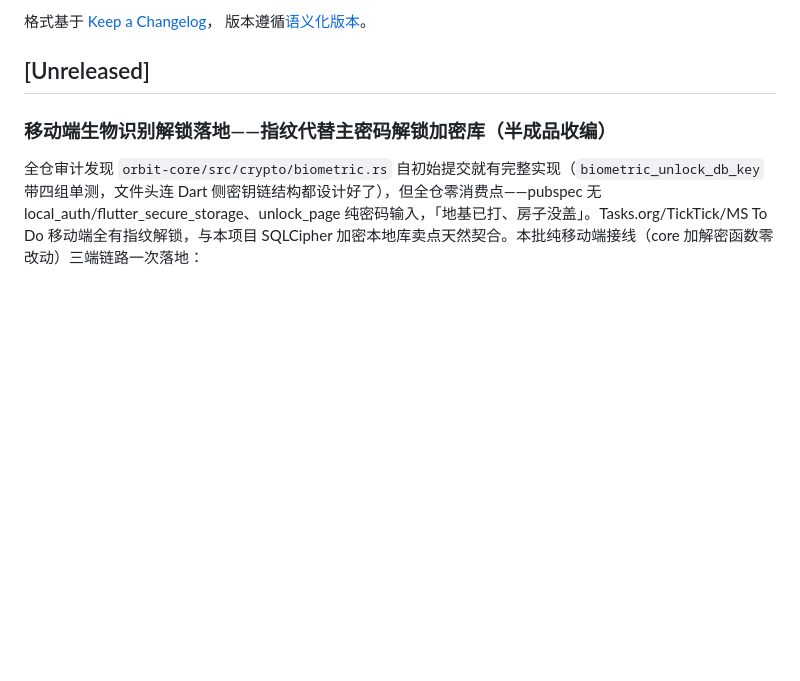
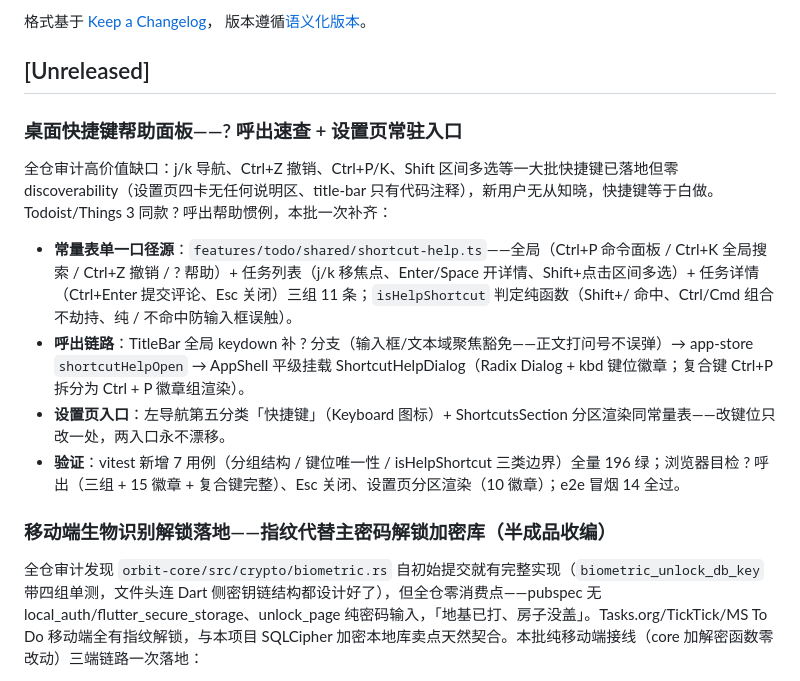
Before and after one commit to mecoren/orbit, a Markdown page: CHANGELOG.md, the part around the change. GitHub-like rendering; blank space fills up the shorter version.

Commit message:
docs(changelog): 快捷键帮助面板条目补记（69c715c 漏记）

```diff
--- a/CHANGELOG.md
+++ b/CHANGELOG.md
@@ -6,6 +6,15 @@
 版本遵循[语义化版本](https://semver.org/lang/zh-CN/)。
 
 ## [Unreleased]
+
+### 桌面快捷键帮助面板——? 呼出速查 + 设置页常驻入口
+
+全仓审计高价值缺口：j/k 导航、Ctrl+Z 撤销、Ctrl+P/K、Shift 区间多选等一大批快捷键已落地但零 discoverability（设置页四卡无任何说明区、title-bar 只有代码注释），新用户无从知晓，快捷键等于白做。Todoist/Things 3 同款 ? 呼出帮助惯例，本批一次补齐：
+
+- **常量表单一口径源**：`features/todo/shared/shortcut-help.ts`——全局（Ctrl+P 命令面板 / Ctrl+K 全局搜索 / Ctrl+Z 撤销 / ? 帮助）+ 任务列表（j/k 移焦点、Enter/Space 开详情、Shift+点击区间多选）+ 任务详情（Ctrl+Enter 提交评论、Esc 关闭）三组 11 条；`isHelpShortcut` 判定纯函数（Shift+/ 命中、Ctrl/Cmd 组合不劫持、纯 / 不命中防输入框误触）。
+- **呼出链路**：TitleBar 全局 keydown 补 ? 分支（输入框/文本域聚焦豁免——正文打问号不误弹）→ app-store `shortcutHelpOpen` → AppShell 平级挂载 ShortcutHelpDialog（Radix Dialog + kbd 键位徽章；复合键 Ctrl+P 拆分为 Ctrl + P 徽章组渲染）。
+- **设置页入口**：左导航第五分类「快捷键」（Keyboard 图标）+ ShortcutsSection 分区渲染同常量表——改键位只改一处，两入口永不漂移。
+- **验证**：vitest 新增 7 用例（分组结构 / 键位唯一性 / isHelpShortcut 三类边界）全量 196 绿；浏览器目检 ? 呼出（三组 + 15 徽章 + 复合键完整）、Esc 关闭、设置页分区渲染（10 徽章）；e2e 冒烟 14 全过。
 
 ### 移动端生物识别解锁落地——指纹代替主密码解锁加密库（半成品收编）
 
```
